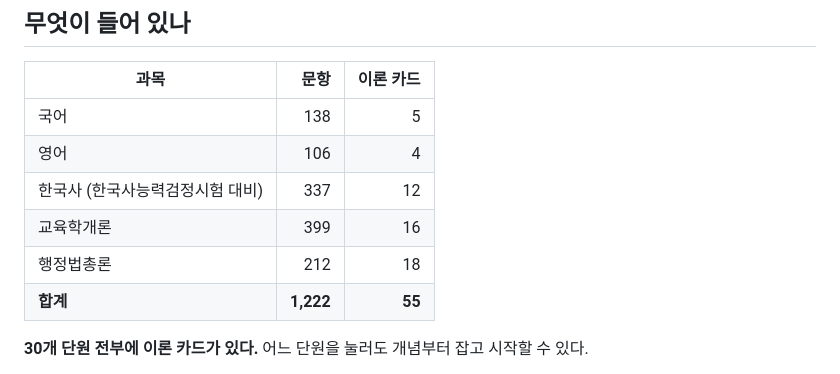
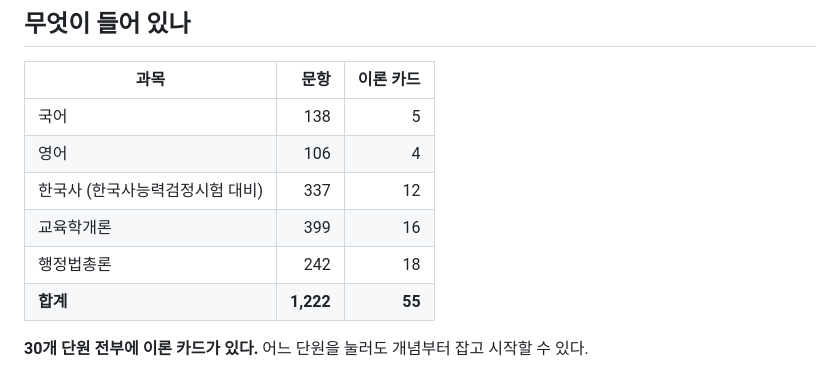
Before and after one commit to damoyadamoya3-hash/hapgyeokgak-9geup, a Markdown page: README.md, the part around the change. Drawn GitHub-style.

Commit message:
docs: README 행정법 문항 수 갱신 (212 → 242)
Co-Authored-By: Claude Opus 5 <noreply@anthropic.com>

```diff
--- a/README.md
+++ b/README.md
@@ -14,7 +14,7 @@
 | 영어 | 106 | 4 |
 | 한국사 (한국사능력검정시험 대비) | 337 | 12 |
 | 교육학개론 | 399 | 16 |
-| 행정법총론 | 212 | 18 |
+| 행정법총론 | 242 | 18 |
 | **합계** | **1,222** | **55** |
 
 **30개 단원 전부에 이론 카드가 있다.** 어느 단원을 눌러도 개념부터 잡고 시작할 수 있다.
```
